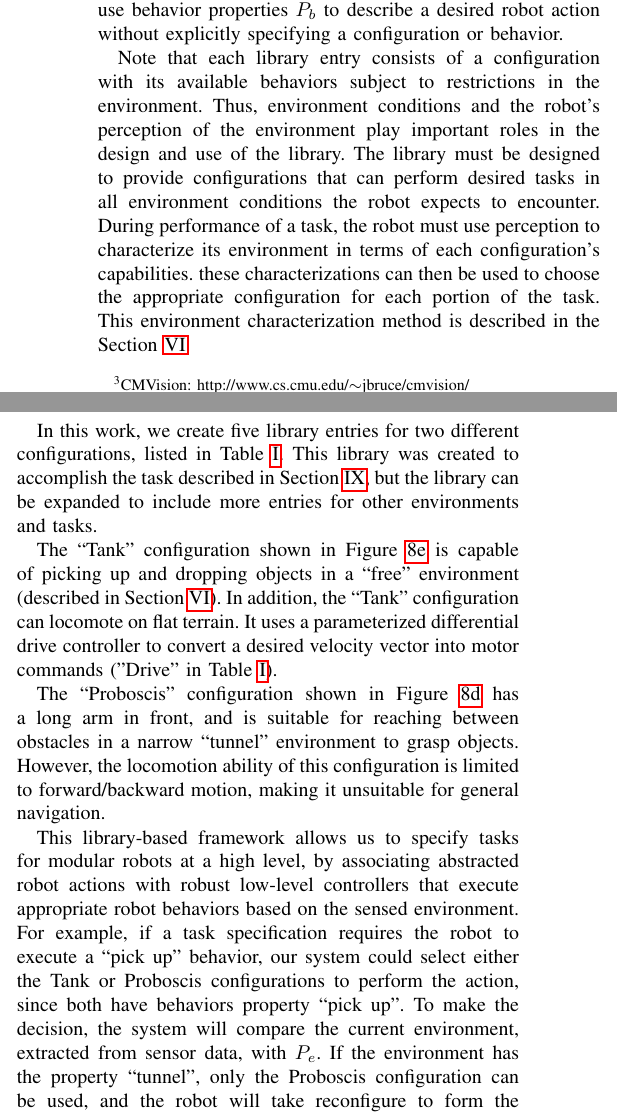
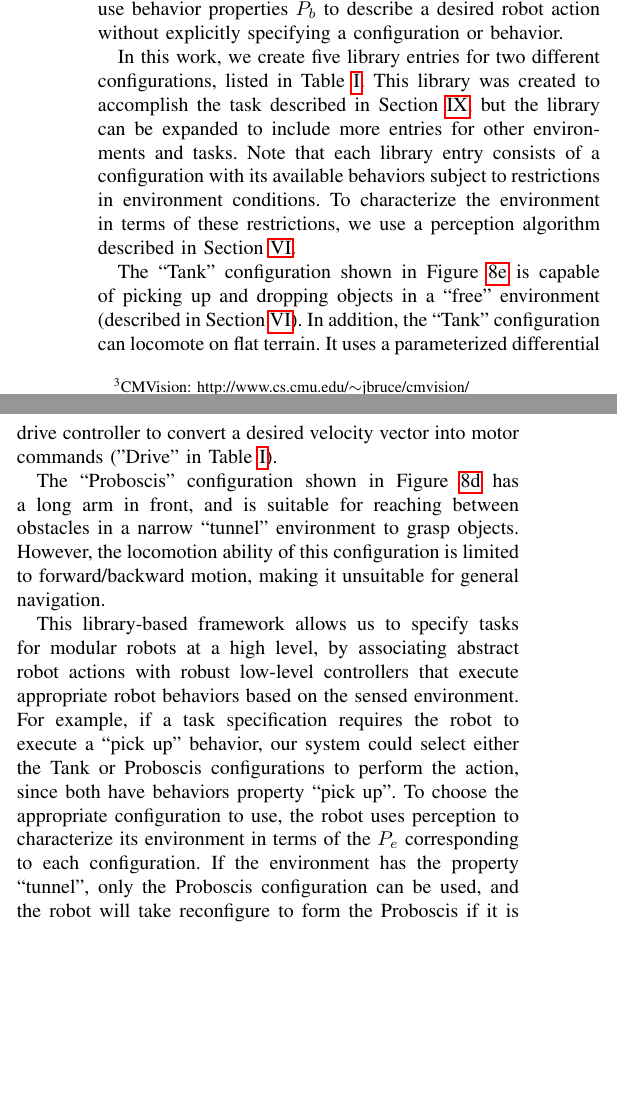
Before and after one commit to MOD-ASL/HSCC2017, a LaTeX paper (main.tex): two parts of the columns of page 4 of 9, joined at a grey line, cut so that both start at the same text, the shorter picture padded with empty space. Compiled offline with pdfLaTeX.

Commit message:
New library section

```diff
--- a/main.tex
+++ b/main.tex
@@ -337,10 +337,8 @@ In this framework, the entire modular robot system is treated as a single robot
 %
 Environment properties $P_e$ specify when a given behavior can be used. When we specify tasks at the high level, we use behavior properties $P_b$ to describe a desired robot action without explicitly specifying a configuration or behavior.
 
-Note that each library entry consists of a configuration with its available behaviors subject to restrictions in the environment. Thus, environment conditions and the robot's perception of the environment play important roles in the design and use of the library. The library must be designed to provide configurations that can perform desired tasks in all environment conditions the robot expects to encounter. During performance of a task, the robot must use perception to characterize its environment in terms of each configuration's capabilities. these characterizations can then be used to choose the appropriate configuration for each portion of the task. This environment characterization method is described in the Section \ref{sec:environment-characterization}.
-
 In this work, we create five library entries for two different configurations,
-listed in Table~\ref{table:1}. This library was created to accomplish the task described in Section~\ref{sec:experiments}, but the library can be expanded to include more entries for other environments and tasks.
+listed in Table~\ref{table:1}. This library was created to accomplish the task described in Section~\ref{sec:experiments}, but the library can be expanded to include more entries for other environments and tasks. Note that each library entry consists of a configuration with its available behaviors subject to restrictions in environment conditions. To characterize the environment in terms of these restrictions, we use a perception algorithm described in Section \ref{sec:environment-characterization}.
 
 The ``Tank'' configuration shown in Figure~\ref{fig:dropoff} is capable of picking
 up and dropping objects in a ``free'' environment (described in Section \ref{sec:environment-characterization}). In addition, the ``Tank'' configuration can locomote on flat terrain. It uses a parameterized differential drive controller to convert a desired velocity vector into motor commands ("Drive" in Table \ref{table:1}).
@@ -350,7 +348,7 @@ a long arm in front, and is suitable for reaching between obstacles in a narrow
 However, the locomotion ability of this configuration is limited to forward/backward
 motion, making it unsuitable for general navigation.
 
-This library-based framework allows us to specify tasks for modular robots at a high level, by associating abstracted robot actions with robust low-level controllers that execute appropriate robot behaviors based on the sensed environment. For example, if a task specification requires the robot to execute a ``pick up'' behavior, our system could select either the Tank or Proboscis configurations to perform the action, since both have behaviors property ``pick up''. To make the decision, the system will compare the current environment, extracted from sensor data, with $P_e$. If the environment has the property ``tunnel'', only the Proboscis configuration can be used, and the robot will take  reconfigure to form the Proboscis if it is not already in that configuration. Since self-reconfiguration is time-consuming, decisions are biased toward behaviors associated with the current configuration whenever possible, so that the robot only reconfigures when it is necessary to complete a task.
+This library-based framework allows us to specify tasks for modular robots at a high level, by associating abstract robot actions with robust low-level controllers that execute appropriate robot behaviors based on the sensed environment. For example, if a task specification requires the robot to execute a ``pick up'' behavior, our system could select either the Tank or Proboscis configurations to perform the action, since both have behaviors property ``pick up''. To choose the appropriate configuration to use, the robot uses perception to characterize its environment in terms of the $P_e$ corresponding to each configuration. If the environment has the property ``tunnel'', only the Proboscis configuration can be used, and the robot will take  reconfigure to form the Proboscis if it is not already in that configuration. Since self-reconfiguration is time-consuming, decisions are biased toward behaviors associated with the current configuration whenever possible, so that the robot only reconfigures when it is necessary to complete a task.
 %
 \begin{table}
 \centering
```
Also changed, not shown: images/map4.jpg.
